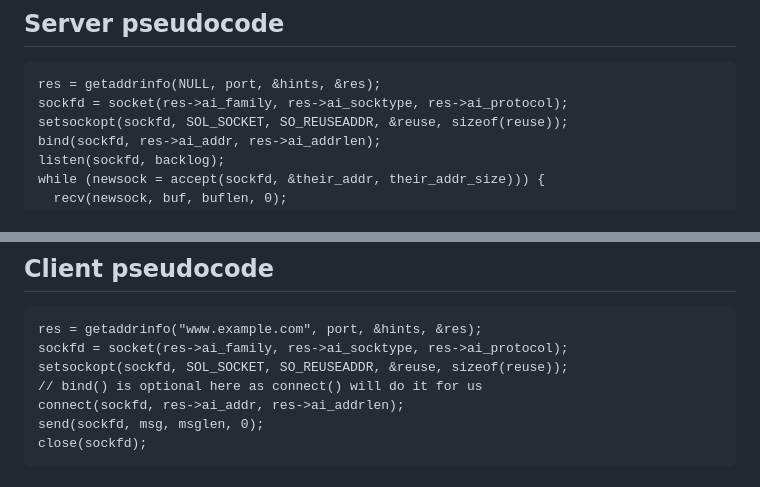
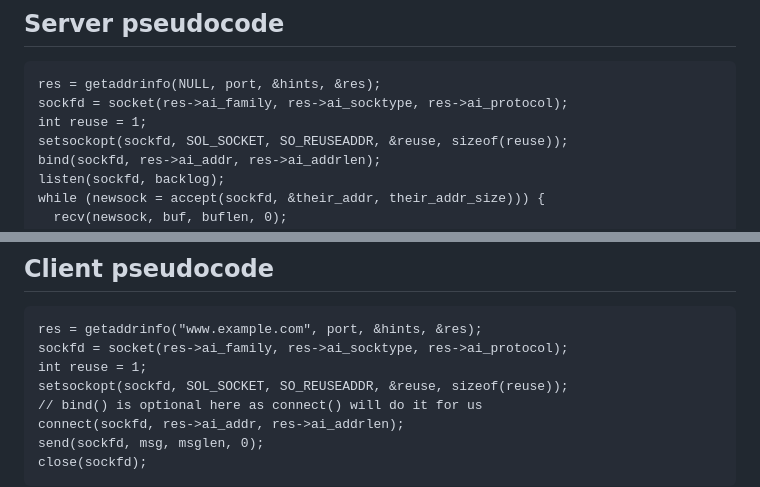
Before and after one commit to Nikaoto/mimino, a Markdown page: notes.md, 2 parts joined by grey strips. GitHub-like rendering.

````diff
--- a/notes.md
+++ b/notes.md
@@ -4,6 +4,7 @@
 ```
 res = getaddrinfo(NULL, port, &hints, &res);
 sockfd = socket(res->ai_family, res->ai_socktype, res->ai_protocol);
+int reuse = 1;
 setsockopt(sockfd, SOL_SOCKET, SO_REUSEADDR, &reuse, sizeof(reuse));
 bind(sockfd, res->ai_addr, res->ai_addrlen);
 listen(sockfd, backlog);
@@ -28,6 +29,7 @@ hints = {
 ```
 res = getaddrinfo("www.example.com", port, &hints, &res);
 sockfd = socket(res->ai_family, res->ai_socktype, res->ai_protocol);
+int reuse = 1;
 setsockopt(sockfd, SOL_SOCKET, SO_REUSEADDR, &reuse, sizeof(reuse));
 // bind() is optional here as connect() will do it for us
 connect(sockfd, res->ai_addr, res->ai_addrlen);
````
